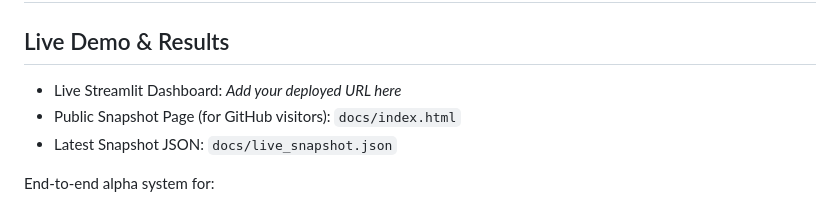
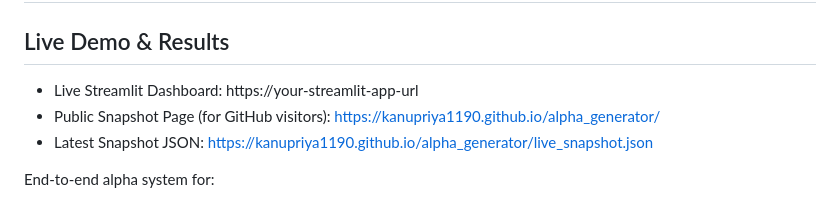
Before and after one commit to kanupriya1190/alpha_generator, a Markdown page: README.md, the part around the change. Drawn GitHub-style.

```diff
--- a/README.md
+++ b/README.md
@@ -2,9 +2,9 @@
 
 ## Live Demo & Results
 
-- Live Streamlit Dashboard: _Add your deployed URL here_
-- Public Snapshot Page (for GitHub visitors): `docs/index.html`
-- Latest Snapshot JSON: `docs/live_snapshot.json`
+- Live Streamlit Dashboard: https://your-streamlit-app-url
+- Public Snapshot Page (for GitHub visitors): https://kanupriya1190.github.io/alpha_generator/
+- Latest Snapshot JSON: https://kanupriya1190.github.io/alpha_generator/live_snapshot.json
 
 End-to-end alpha system for:
 - historical backtesting,
```
